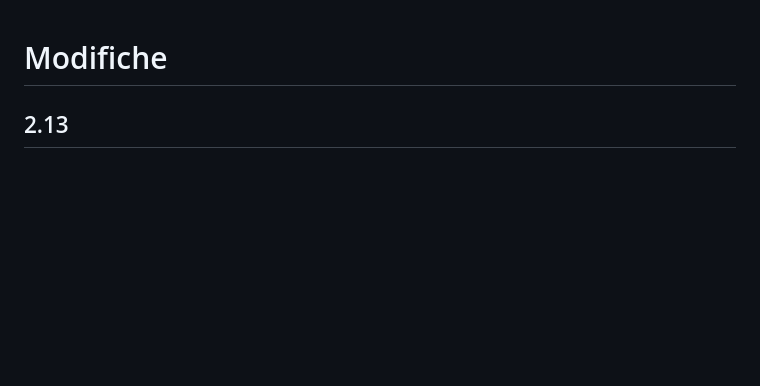
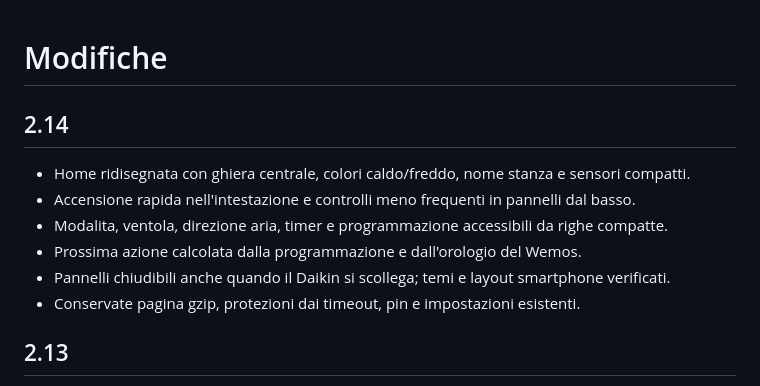
Before and after one commit to masterchris2010/DaikinWemos, a Markdown page: CHANGELOG.md, the part around the change. Rendered like a GitHub page; blank space fills up the shorter version.

```diff
--- a/CHANGELOG.md
+++ b/CHANGELOG.md
@@ -1,4 +1,13 @@
 # Modifiche
+
+## 2.14
+
+- Home ridisegnata con ghiera centrale, colori caldo/freddo, nome stanza e sensori compatti.
+- Accensione rapida nell'intestazione e controlli meno frequenti in pannelli dal basso.
+- Modalita, ventola, direzione aria, timer e programmazione accessibili da righe compatte.
+- Prossima azione calcolata dalla programmazione e dall'orologio del Wemos.
+- Pannelli chiudibili anche quando il Daikin si scollega; temi e layout smartphone verificati.
+- Conservate pagina gzip, protezioni dai timeout, pin e impostazioni esistenti.
 
 ## 2.13
 
```
Also changed, not shown: README.md (+12 -1 lines), docs/manuale.md (+19 -3 lines), docs/images/raffrescamento.png (added), docs/images/riscaldamento.png (added), 4 other files.
